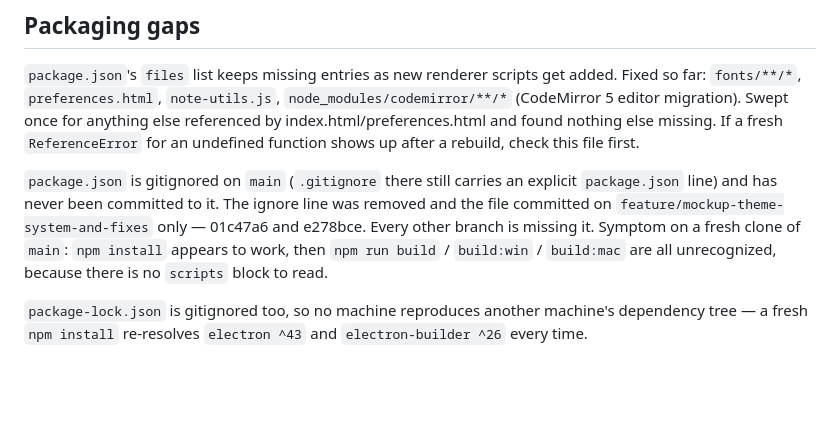
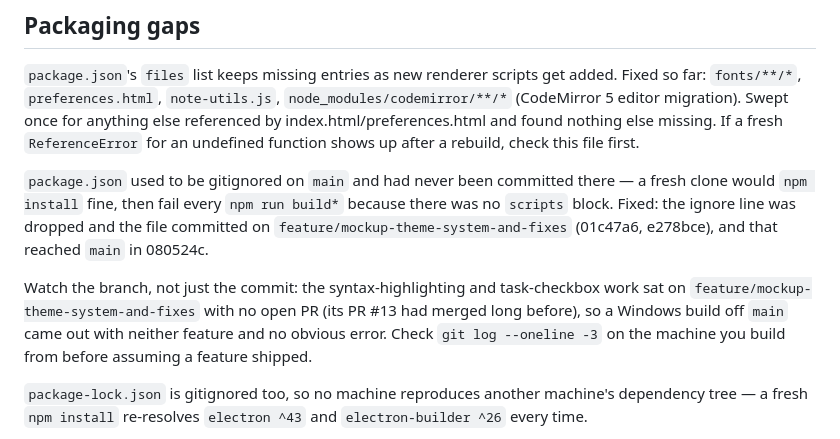
Before and after one commit to s501094/notehub, a Markdown page: TODO_FIX.md, the part around the change. Rendered like a GitHub page; blank space fills up the shorter version.

Commit message:
docs: package.json is on main now; note the branch-vs-main trap

```diff
--- a/TODO_FIX.md
+++ b/TODO_FIX.md
@@ -81,13 +81,17 @@ for anything else referenced by index.html/preferences.html and found
 nothing else missing. If a fresh `ReferenceError` for an undefined function
 shows up after a rebuild, check this file first.
 
-`package.json` is gitignored on `main` (`.gitignore` there still carries an
-explicit `package.json` line) and has never been committed to it. The ignore
-line was removed and the file committed on
-`feature/mockup-theme-system-and-fixes` only — 01c47a6 and e278bce. Every
-other branch is missing it. Symptom on a fresh clone of `main`: `npm install`
-appears to work, then `npm run build` / `build:win` / `build:mac` are all
-unrecognized, because there is no `scripts` block to read.
+`package.json` used to be gitignored on `main` and had never been committed
+there — a fresh clone would `npm install` fine, then fail every
+`npm run build*` because there was no `scripts` block. Fixed: the ignore line
+was dropped and the file committed on `feature/mockup-theme-system-and-fixes`
+(01c47a6, e278bce), and that reached `main` in 080524c.
+
+Watch the branch, not just the commit: the syntax-highlighting and task-checkbox
+work sat on `feature/mockup-theme-system-and-fixes` with no open PR (its PR #13
+had merged long before), so a Windows build off `main` came out with neither
+feature and no obvious error. Check `git log --oneline -3` on the machine you
+build from before assuming a feature shipped.
 
 `package-lock.json` is gitignored too, so no machine reproduces another
 machine's dependency tree — a fresh `npm install` re-resolves `electron ^43`
```
